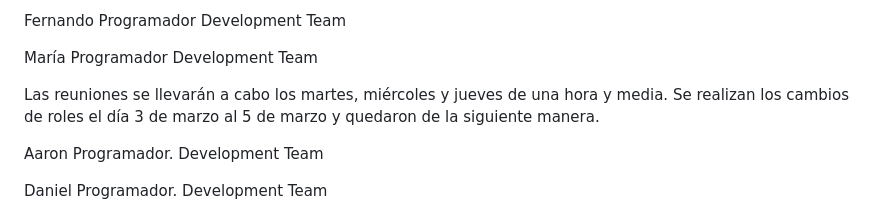
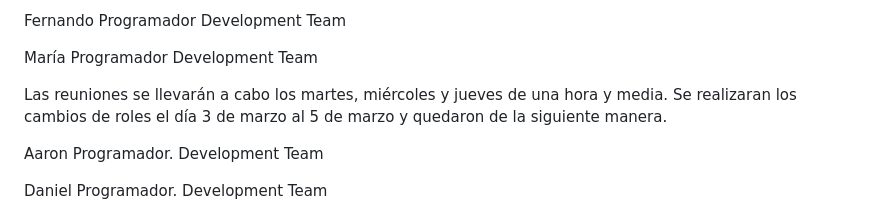
Before and after one commit to Soriaerick/Optica, a Markdown page: REPORTE_SPRINT_1.md, the part around the change. Drawn GitHub-style.

Commit message:
Update REPORTE_SPRINT_1.md
Signed-off-by: María <maria.hernandez.montoya@estudiante.uacm.edu.mx>

```diff
--- a/REPORTE_SPRINT_1.md
+++ b/REPORTE_SPRINT_1.md
@@ -20,7 +20,7 @@ Fernando Programador Development Team
 María Programador Development Team
 
 Las reuniones se llevarán a cabo los martes, miércoles y jueves de una hora y media.
-Se realizan los cambios de roles el día 3 de marzo al 5 de marzo y quedaron de la siguiente manera.
+Se realizaran los cambios de roles el día 3 de marzo al 5 de marzo y quedaron de la siguiente manera.
 
 Aaron Programador. Development Team
 
```
